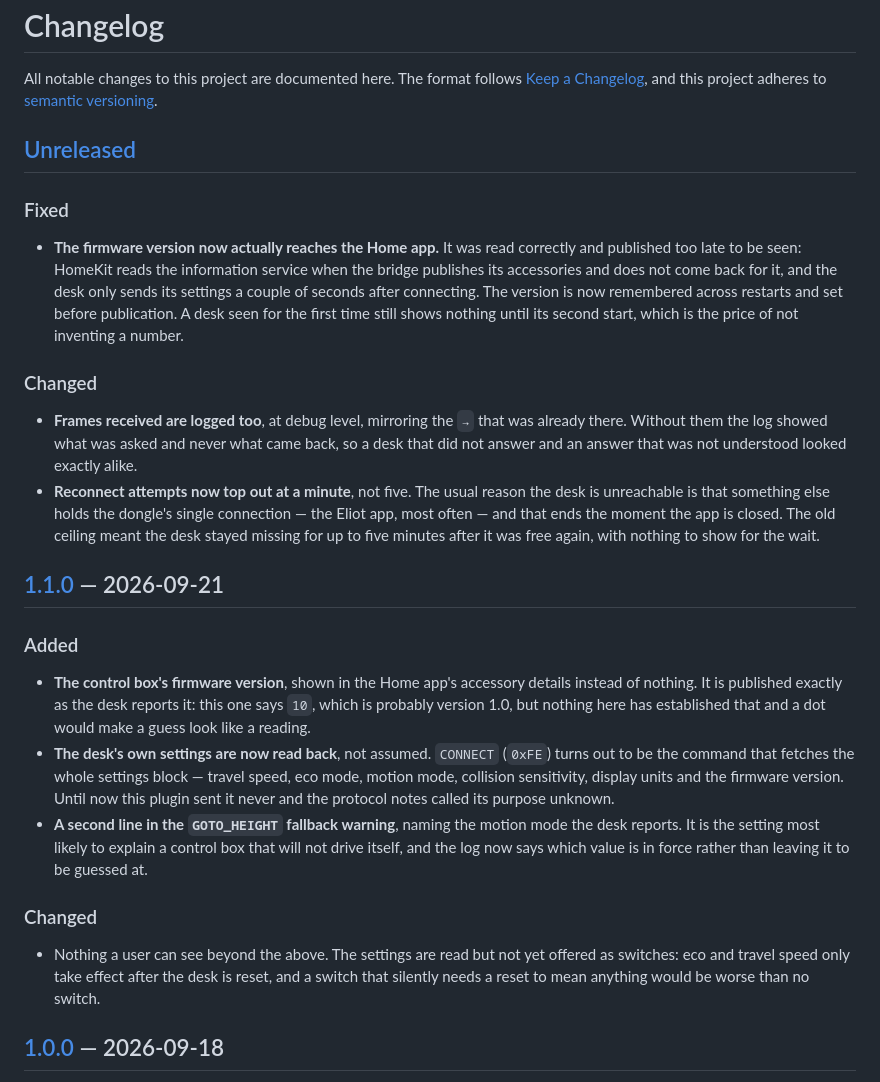
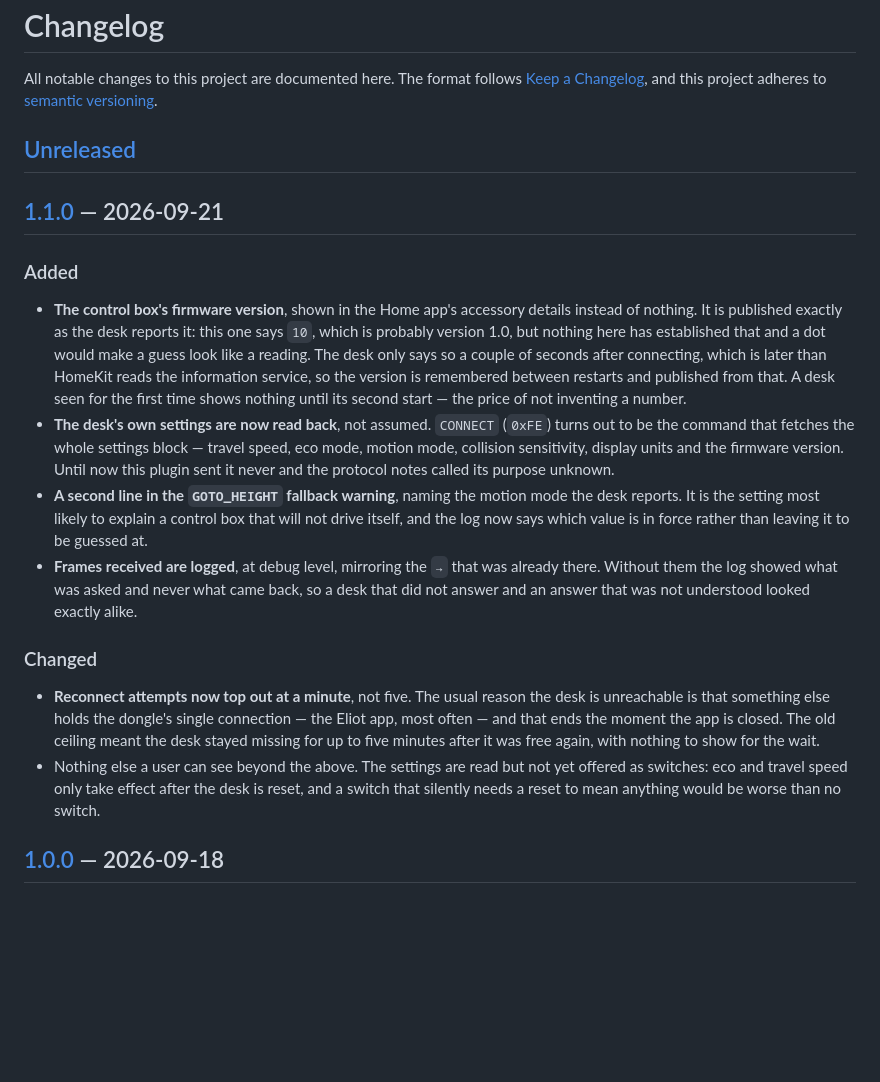
Before and after one commit to rummeyer/homebridge-eliot-smart-control, a Markdown page: CHANGELOG.md, the part around the change. GitHub-like rendering; blank space fills up the shorter version.

Commit message:
Fold the firmware fix into 1.1.0, which never left the building
The v1.1.0 tag pointed at a commit whose headline feature did not work: the
firmware version was read and published too late for HomeKit to ever read it,
so the Home app showed 0. The tag was never released on GitHub and never
published to npm, so nothing anywhere depends on it, and the honest fix is to
cut it again rather than ship a 1.2.0 whose only job is to repair a version
nobody could install.

The changelog now describes one release that works, including the debug log
of received frames and the minute-long reconnect ceiling. Recording a fix for
a defect that reached no user would have been bookkeeping about this
afternoon rather than about the plugin.

Co-Authored-By: Claude Opus 5 <noreply@anthropic.com>

```diff
--- a/CHANGELOG.md
+++ b/CHANGELOG.md
@@ -6,28 +6,6 @@ adheres to [semantic versioning](https://semver.org/spec/v2.0.0.html).
 
 ## [Unreleased]
 
-### Fixed
-
-- **The firmware version now actually reaches the Home app.** It was read
-  correctly and published too late to be seen: HomeKit reads the information
-  service when the bridge publishes its accessories and does not come back for
-  it, and the desk only sends its settings a couple of seconds after
-  connecting. The version is now remembered across restarts and set before
-  publication. A desk seen for the first time still shows nothing until its
-  second start, which is the price of not inventing a number.
-
-### Changed
-
-- **Frames received are logged too**, at debug level, mirroring the `→` that
-  was already there. Without them the log showed what was asked and never what
-  came back, so a desk that did not answer and an answer that was not
-  understood looked exactly alike.
-- **Reconnect attempts now top out at a minute**, not five. The usual reason
-  the desk is unreachable is that something else holds the dongle's single
-  connection — the Eliot app, most often — and that ends the moment the app is
-  closed. The old ceiling meant the desk stayed missing for up to five minutes
-  after it was free again, with nothing to show for the wait.
-
 ## [1.1.0] — 2026-09-21
 
 ### Added
@@ -35,7 +13,11 @@ adheres to [semantic versioning](https://semver.org/spec/v2.0.0.html).
 - **The control box's firmware version**, shown in the Home app's accessory
   details instead of nothing. It is published exactly as the desk reports it:
   this one says `10`, which is probably version 1.0, but nothing here has
-  established that and a dot would make a guess look like a reading.
+  established that and a dot would make a guess look like a reading. The desk
+  only says so a couple of seconds after connecting, which is later than
+  HomeKit reads the information service, so the version is remembered between
+  restarts and published from that. A desk seen for the first time shows
+  nothing until its second start — the price of not inventing a number.
 - **The desk's own settings are now read back**, not assumed. `CONNECT` (`0xFE`)
   turns out to be the command that fetches the whole settings block — travel
   speed, eco mode, motion mode, collision sensitivity, display units and the
@@ -45,12 +27,21 @@ adheres to [semantic versioning](https://semver.org/spec/v2.0.0.html).
   mode the desk reports. It is the setting most likely to explain a control box
   that will not drive itself, and the log now says which value is in force
   rather than leaving it to be guessed at.
+- **Frames received are logged**, at debug level, mirroring the `→` that was
+  already there. Without them the log showed what was asked and never what came
+  back, so a desk that did not answer and an answer that was not understood
+  looked exactly alike.
 
 ### Changed
 
-- Nothing a user can see beyond the above. The settings are read but not yet
-  offered as switches: eco and travel speed only take effect after the desk is
-  reset, and a switch that silently needs a reset to mean anything would be
+- **Reconnect attempts now top out at a minute**, not five. The usual reason
+  the desk is unreachable is that something else holds the dongle's single
+  connection — the Eliot app, most often — and that ends the moment the app is
+  closed. The old ceiling meant the desk stayed missing for up to five minutes
+  after it was free again, with nothing to show for the wait.
+- Nothing else a user can see beyond the above. The settings are read but not
+  yet offered as switches: eco and travel speed only take effect after the desk
+  is reset, and a switch that silently needs a reset to mean anything would be
   worse than no switch.
 
 ## [1.0.0] — 2026-09-18
```
